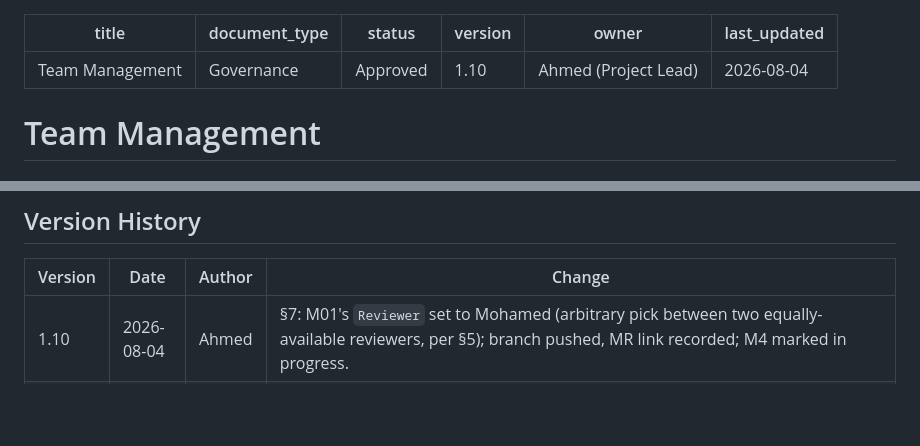
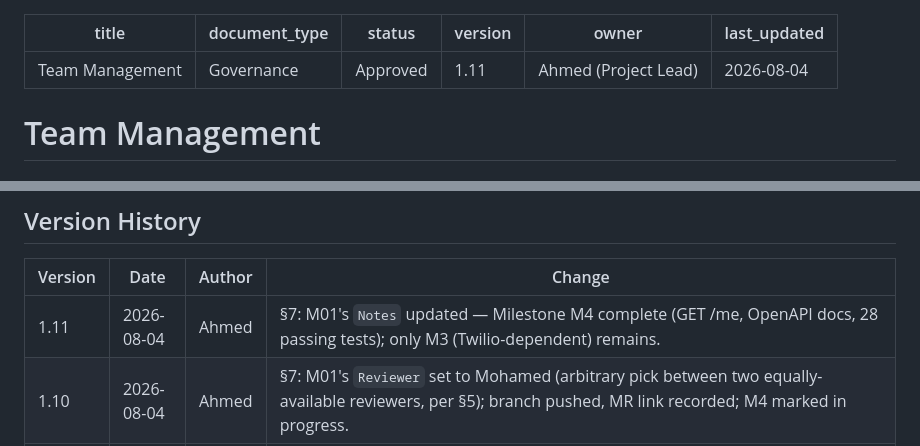
Before and after one commit to Ahmed-Naafic/hotel-hall-booking-system, a Markdown page: docs/Team-Management.md, 2 parts joined by grey strips. Drawn GitHub-style; blank space fills up the shorter version.

Commit message:
docs: reflect M4 completion in the Feature Assignment Register
M01 Notes updated: M1+M2+M4 complete, 28 passing tests; only M3
(Twilio-dependent) remains.

Co-Authored-By: Claude Sonnet 5 <noreply@anthropic.com>
Claude-Session: https://claude.ai/code/session_011T15oD4jrEow9XB8pNQgwW

```diff
--- a/docs/Team-Management.md
+++ b/docs/Team-Management.md
@@ -2,7 +2,7 @@
 title: "Team Management"
 document_type: Governance
 status: Approved
-version: 1.10
+version: 1.11
 owner: Ahmed (Project Lead)
 last_updated: 2026-08-04
 ---
@@ -290,6 +290,7 @@ A feature is considered complete only when **all** of the following are true:
 
 | Version | Date | Author | Change |
 |---|---|---|---|
+| 1.11 | 2026-08-04 | Ahmed | §7: M01's `Notes` updated — Milestone M4 complete (GET /me, OpenAPI docs, 28 passing tests); only M3 (Twilio-dependent) remains. |
 | 1.10 | 2026-08-04 | Ahmed | §7: M01's `Reviewer` set to Mohamed (arbitrary pick between two equally-available reviewers, per §5); branch pushed, MR link recorded; M4 marked in progress. |
 | 1.9 | 2026-08-03 | Ahmed | §7: M01's `Status` changed `Ready for Development` → `Implementation`; `Started Date` set. Development began on `feature/authentication-identity-foundation` — Milestones M1+M2 (WBS-01–09) complete with 26 passing tests; M3 deferred (needs Twilio credentials); M4 not yet started. |
 | 1.8 | 2026-08-03 | Ahmed | §7: M01's `Notes` updated — password hashing algorithm decided (Argon2id); no blockers remain for M01. Reflects Technical Design v1.4 and Implementation Plan v1.4. |
```
Also changed, not shown: other parts of docs/Team-Management.md (+1 -1 lines).
